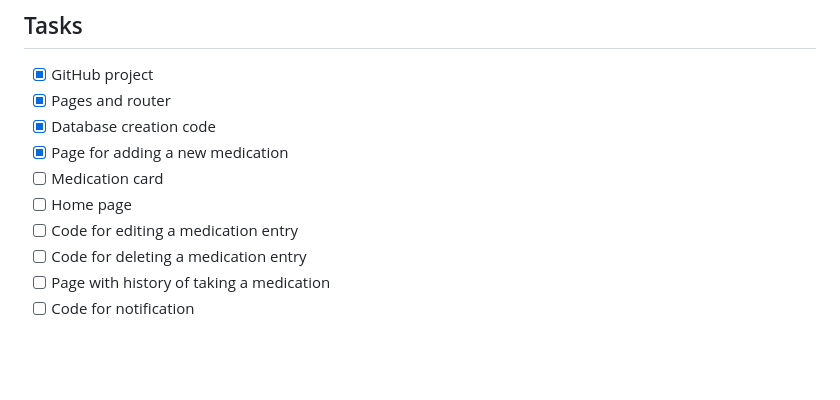
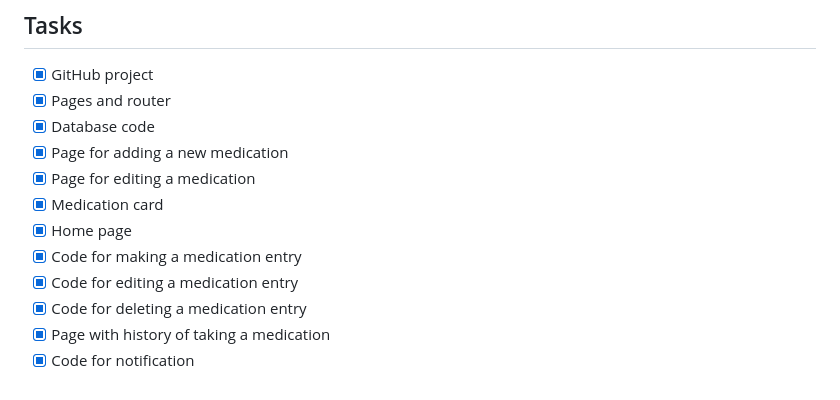
Before and after one commit to Eka1984/meds_tracker, a Markdown page: TODO.md, the part around the change. GitHub-like rendering; blank space fills up the shorter version.

```diff
--- a/TODO.md
+++ b/TODO.md
@@ -3,11 +3,13 @@
 ## Tasks
 - [x] GitHub project
 - [x] Pages and router
-- [x] Database creation code
+- [x] Database code
 - [x] Page for adding a new medication
-- [ ] Medication card
-- [ ] Home page
-- [ ] Code for editing a medication entry
-- [ ] Code for deleting a medication entry
-- [ ] Page with history of taking a medication
-- [ ] Code for notification
+- [x] Page for editing a medication
+- [x] Medication card
+- [x] Home page
+- [x] Code for making a medication entry
+- [x] Code for editing a medication entry
+- [x] Code for deleting a medication entry
+- [x] Page with history of taking a medication
+- [x] Code for notification
```
Also changed, not shown: README.md (+11 -10 lines), demo/meds_tracker.gif (added), 2 other files.
